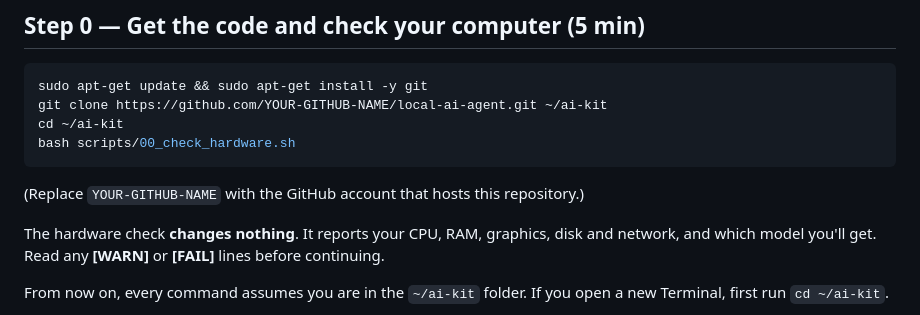
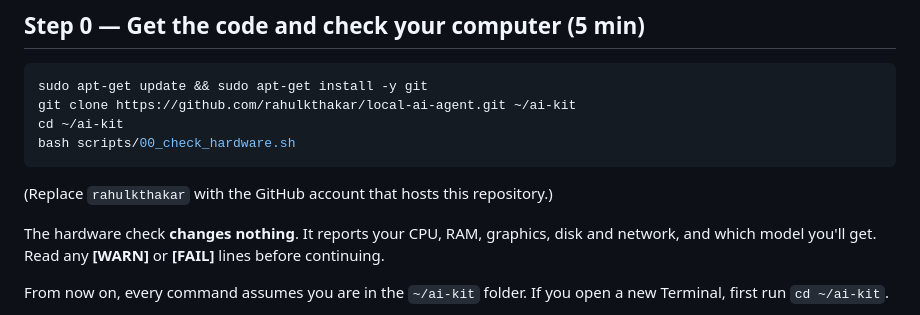
Before and after one commit to dhoon-ai/dhoon, a Markdown page: docs/GUIDE.md, the part around the change. GitHub-like rendering.

Commit message:
Set GitHub username

````diff
--- a/docs/GUIDE.md
+++ b/docs/GUIDE.md
@@ -51,12 +51,12 @@ You can override this choice later (see "Choosing different models" below).
 
 ```bash
 sudo apt-get update && sudo apt-get install -y git
-git clone https://github.com/YOUR-GITHUB-NAME/local-ai-agent.git ~/ai-kit
+git clone https://github.com/rahulkthakar/local-ai-agent.git ~/ai-kit
 cd ~/ai-kit
 bash scripts/00_check_hardware.sh
 ```
 
-(Replace `YOUR-GITHUB-NAME` with the GitHub account that hosts this repository.)
+(Replace `rahulkthakar` with the GitHub account that hosts this repository.)
 
 The hardware check **changes nothing**. It reports your CPU, RAM, graphics, disk and
 network, and which model you'll get. Read any **[WARN]** or **[FAIL]** lines before
````
Also changed, not shown: README.md (+1 -1 lines).
